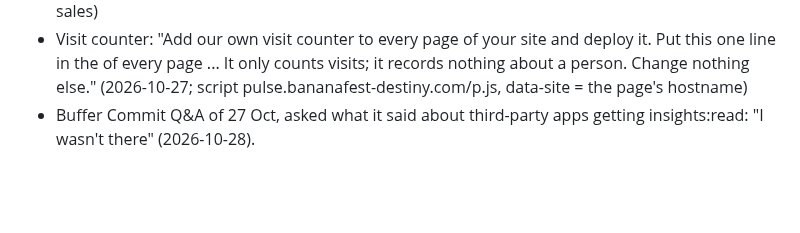
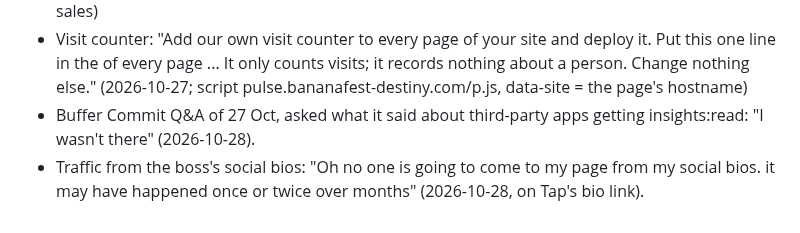
Before and after one commit to walkertbrown/Cider-Prod, a Markdown page: FACTS.md, the part around the change. Drawn GitHub-style; blank space fills up the shorter version.

```diff
--- a/FACTS.md
+++ b/FACTS.md
@@ -327,3 +327,4 @@ up in the boss's Google Search Console. The boss: "Yes of course"
 - Buffer Commit additions: "We could do both. What if the post it again also stored like a template, matching the posts the worked or something" (2026-10-21; both = "Post it again" and taps-to-sales)
 - Visit counter: "Add our own visit counter to every page of your site and deploy it. Put this one line in the <head> of every page ... It only counts visits; it records nothing about a person. Change nothing else." (2026-10-27; script pulse.bananafest-destiny.com/p.js, data-site = the page's hostname)
 - Buffer Commit Q&A of 27 Oct, asked what it said about third-party apps getting insights:read: "I wasn't there" (2026-10-28).
+- Traffic from the boss's social bios: "Oh no one is going to come to my page from my social bios. it may have happened once or twice over months" (2026-10-28, on Tap's bio link).
```
Also changed, not shown: LEARNED.md (+10 -0 lines).
